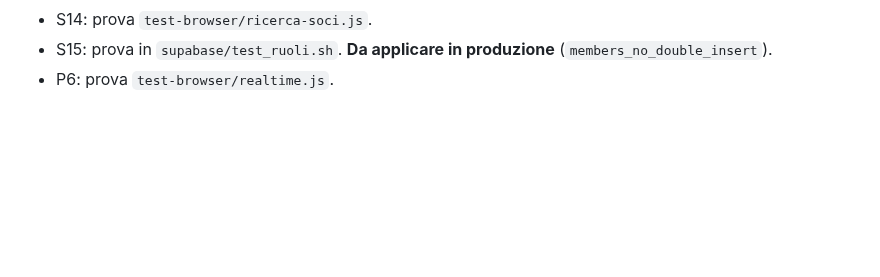
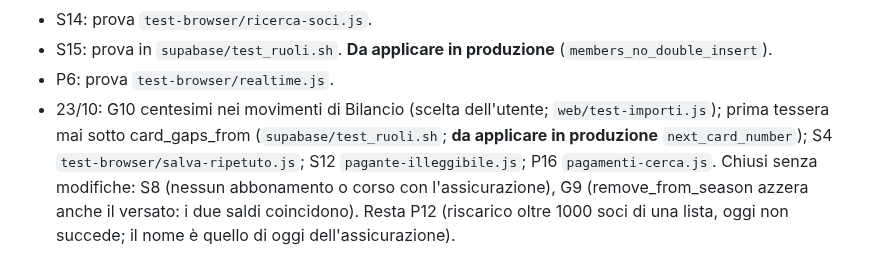
Before and after one commit to Darkglassd3v/sciclub-donbosco, a Markdown page: docs/audit-2026-10-22.md, the part around the change. Drawn GitHub-style; blank space fills up the shorter version.

Commit message:
docs: audit, minori del 23/10 [skip ci]

```diff
--- a/docs/audit-2026-10-22.md
+++ b/docs/audit-2026-10-22.md
@@ -144,3 +144,9 @@ riscarica, cerca e i controlli di numero e decorrenza. `tutteLeRighe` non ha una
 - S14: prova `test-browser/ricerca-soci.js`.
 - S15: prova in `supabase/test_ruoli.sh`. **Da applicare in produzione** (`members_no_double_insert`).
 - P6: prova `test-browser/realtime.js`.
+- 23/10: G10 centesimi nei movimenti di Bilancio (scelta dell'utente; `web/test-importi.js`); prima tessera
+  mai sotto card_gaps_from (`supabase/test_ruoli.sh`; **da applicare in produzione**
+  `next_card_number`); S4 `test-browser/salva-ripetuto.js`; S12 `pagante-illeggibile.js`; P16
+  `pagamenti-cerca.js`. Chiusi senza modifiche: S8 (nessun abbonamento o corso con l'assicurazione),
+  G9 (remove_from_season azzera anche il versato: i due saldi coincidono). Resta P12 (riscarico oltre
+  1000 soci di una lista, oggi non succede; il nome è quello di oggi dell'assicurazione).
```
